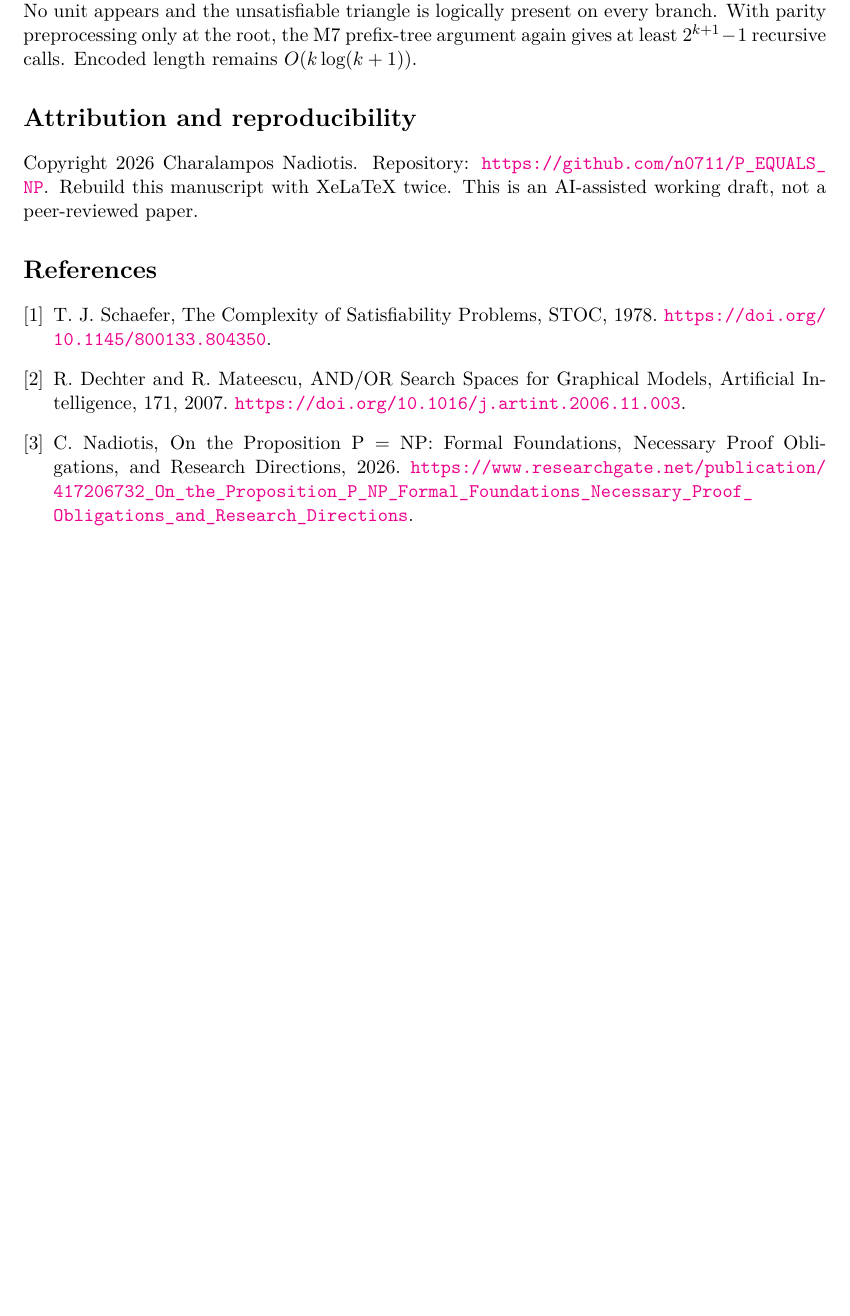
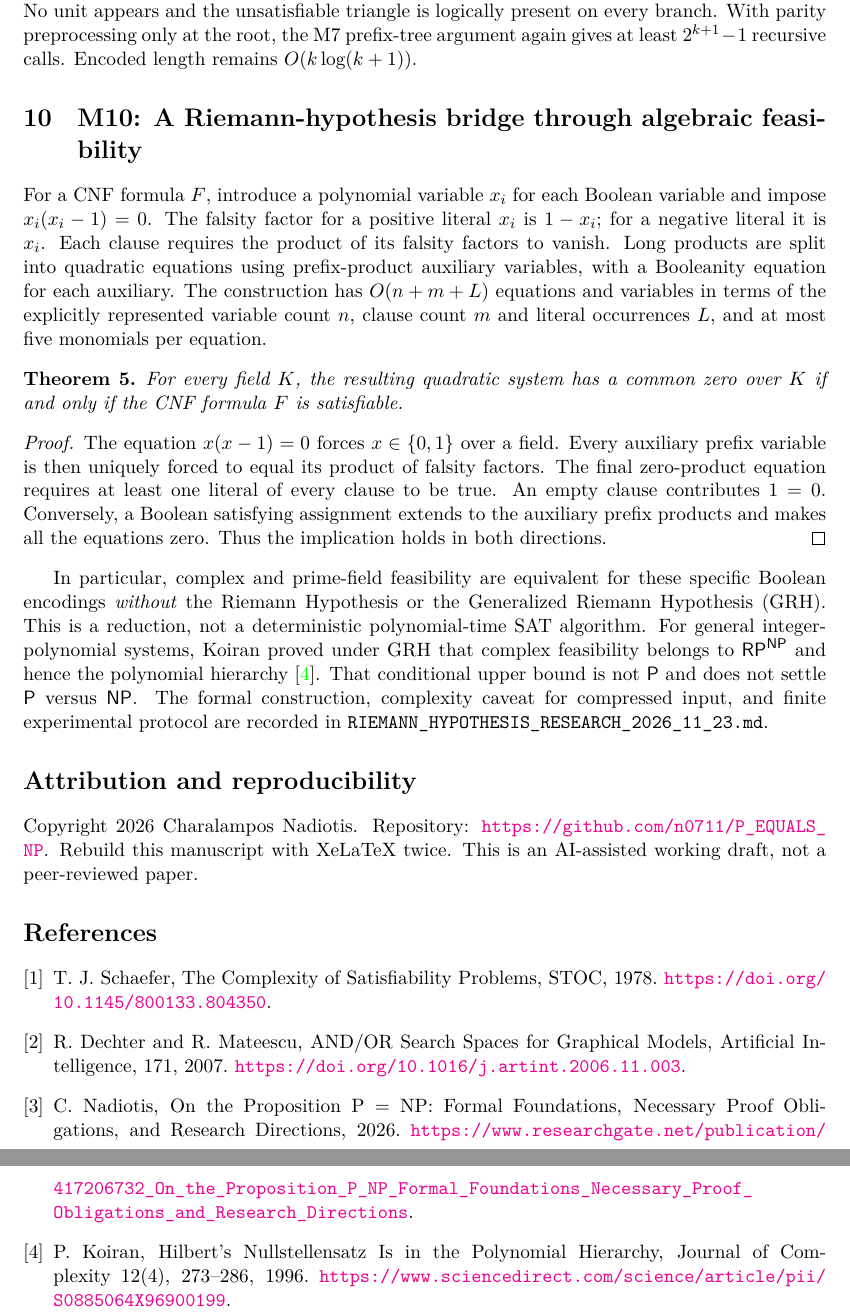
Before and after one commit to n0711/P_EQUALS_NP, a LaTeX paper (paper/structural-sat-milestones.tex): part of page 6 of 6 before the commit and two parts of pages 6 and 7 of 7 after it, the two joined at a grey line, cut so that both start at the same text, the shorter picture padded with empty space. Compiled offline with XeLaTeX.

Commit message:
M10: integrate quadratic SAT/GRH distinction into XeLaTeX manuscript

```diff
--- a/paper/structural-sat-milestones.tex
+++ b/paper/structural-sat-milestones.tex
@@ -371,6 +371,45 @@ triangle is logically present on every branch. With parity preprocessing
 only at the root, the M7 prefix-tree argument again gives at least
 $2^{k+1}-1$ recursive calls. Encoded length remains $O(k\log(k+1))$.
 
+\section{M10: A Riemann-hypothesis bridge through algebraic feasibility}
+For a CNF formula $F$, introduce a polynomial variable $x_i$
+for each Boolean variable and impose $x_i(x_i-1)=0$.
+The falsity factor for a positive literal $x_i$ is $1-x_i$;
+for a negative literal it is $x_i$. Each clause requires the product
+of its falsity factors to vanish. Long products are split into
+quadratic equations using prefix-product auxiliary variables, with
+a Booleanity equation for each auxiliary. The construction has
+$O(n+m+L)$ equations and variables in terms of the explicitly
+represented variable count $n$, clause count $m$ and literal
+occurrences $L$, and at most five monomials per equation.
+
+\begin{theorem}
+For every field $K$, the resulting quadratic system has a common
+zero over $K$ if and only if the CNF formula $F$ is satisfiable.
+\end{theorem}
+\begin{proof}
+The equation $x(x-1)=0$ forces $x\in\{0,1\}$ over a field.
+Every auxiliary prefix variable is then uniquely forced to equal
+its product of falsity factors. The final zero-product equation
+requires at least one literal of every clause to be true. An
+empty clause contributes $1=0$. Conversely, a Boolean satisfying
+assignment extends to the auxiliary prefix products and makes all
+the equations zero. Thus the implication holds in both directions.
+\end{proof}
+
+In particular, complex and prime-field feasibility are equivalent
+for these specific Boolean encodings \emph{without} the Riemann
+Hypothesis or the Generalized Riemann Hypothesis (GRH). This is
+a reduction, not a deterministic polynomial-time SAT algorithm.
+For general integer-polynomial systems, Koiran proved under GRH
+that complex feasibility belongs to $\mathsf{RP}^{\mathsf{NP}}$
+and hence the polynomial hierarchy~\cite{koiran}. That
+conditional upper bound is not $\mathsf{P}$ and does not settle
+$\mathsf{P}$ versus $\mathsf{NP}$. The formal construction,
+complexity caveat for compressed input, and finite experimental
+protocol are recorded in
+\texttt{RIEMANN\_HYPOTHESIS\_RESEARCH\_2026\_11\_23.md}.
+
 \section*{Attribution and reproducibility}
 Copyright 2026 Charalampos Nadiotis.
 Repository: \url{https://github.com/n0711/P_EQUALS_NP}.
@@ -389,5 +428,9 @@ Models, Artificial Intelligence, 171, 2007.
 C. Nadiotis, On the Proposition P = NP: Formal Foundations,
 Necessary Proof Obligations, and Research Directions, 2026.
 \url{https://www.researchgate.net/publication/417206732_On_the_Proposition_P_NP_Formal_Foundations_Necessary_Proof_Obligations_and_Research_Directions}.
+\bibitem{koiran}
+P. Koiran, Hilbert's Nullstellensatz Is in the Polynomial Hierarchy,
+Journal of Complexity 12(4), 273--286, 1996.
+\url{https://www.sciencedirect.com/science/article/pii/S0885064X96900199}.
 \end{thebibliography}
 \end{document}
```
